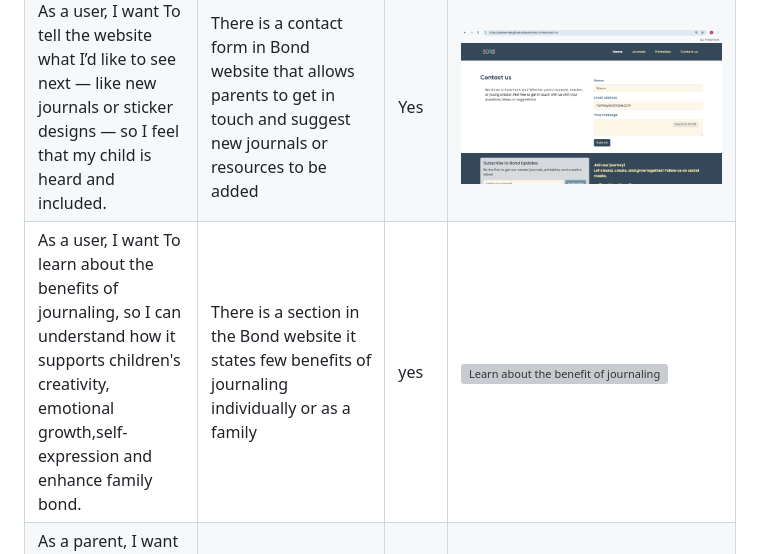
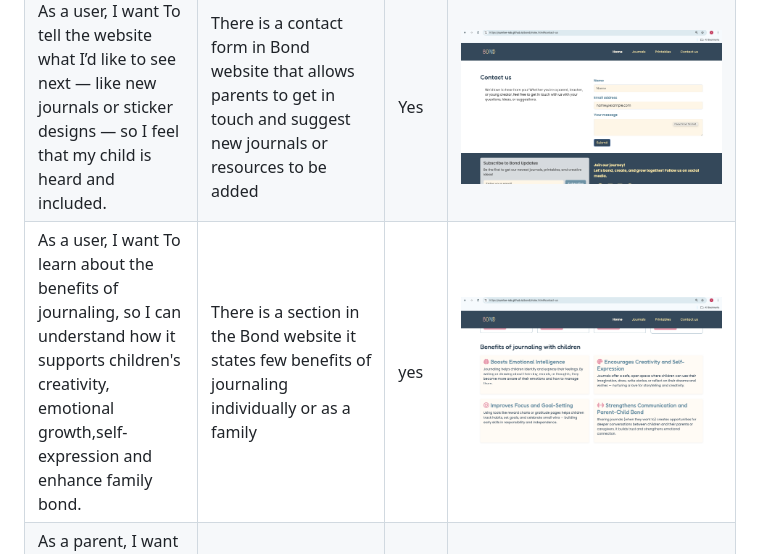
Before and after one commit to sunrise-rab/bond, a Markdown page: README.md, the part around the change. GitHub-like rendering; grey boxes are pictures that could not be loaded.

```diff
--- a/README.md
+++ b/README.md
@@ -306,7 +306,7 @@ I used [W3C CSS Validation Service](https://jigsaw.w3.org/css-validator/) to tes
 |--------------|------------|-----------------|-----------------------|
 | As a child, I want To choose different types of journals, so I can write about my day, feelings, or things I’m thankful for.| The website displays wide rage of journals to choose from| Yes|![Choose from our Journals](docs/journals.png) |
 |As a user, I want To tell the website what I’d like to see next — like new journals or sticker designs — so I feel that my child is heard and included.|There is a contact form in Bond website that allows parents to get in touch and suggest new journals or resources to be added| Yes|![Tell us your suggestion, or give us feedback](docs/contact.png) |
-|As a user, I want To learn about the benefits of journaling, so I can understand how it supports children's creativity, emotional growth,self-expression and enhance family bond.| There is a section in the Bond website it states few benefits of journaling individually or as a family|yes|![Learn about the benefit of journaling](docs/Journaling-benefits.png)|
+|As a user, I want To learn about the benefits of journaling, so I can understand how it supports children's creativity, emotional growth,self-expression and enhance family bond.| There is a section in the Bond website it states few benefits of journaling individually or as a family|yes|![Learn about the benefit of journaling](docs/benefits-journals.png)|
 | As a parent, I want to be able to subscride so I can recieve notifications about new, free and safe journaling resources that help my child grow emotionally and creatively.|In the footer of Bond website there is a form where you can enter your email address and press on subscribe button to receive the newest updates.|yes|![Subscribe so you can receive the newest updates](docs/subscribe.png)|
 |As a child, I want the journals to look fun and colorful, so I feel excited to write in them| Bond offers a wide range of colourful, child-friendly printables and journals to choose from|yes| ![Child-friendly Journals and printables](docs/colourfull-printables-journals.png)|
 |As a user, I want access journals and printables easily  so I can use them offline in a creative way.| In journals section if you press view & print button the journal will open in a diffrent tab then you can use the three dots on the write of the browser then you can press print this will allow you to print the document or save it in your computer.| yes | ![Full access to journals and printables so you can print them or save them in your computer](docs/print-document.png)|
```
